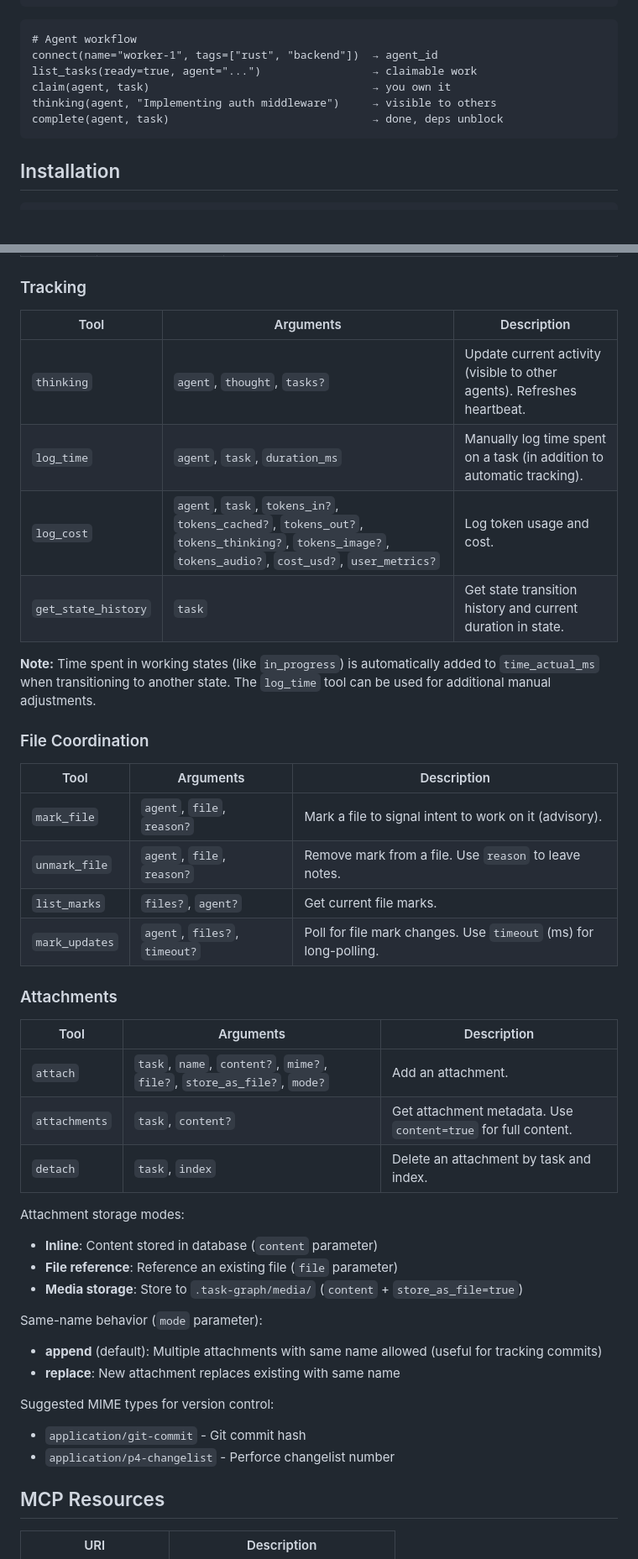
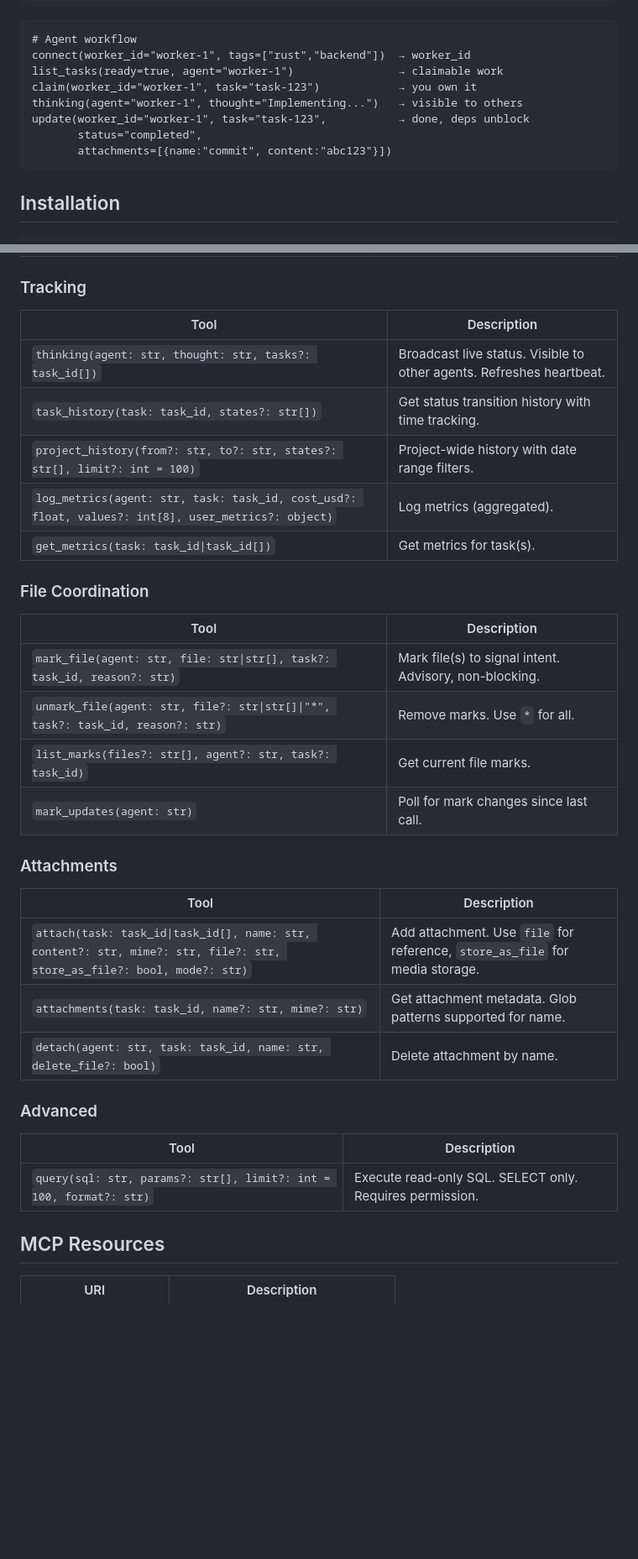
Before and after one commit to Oortonaut/task-graph-mcp, a Markdown page: README.md, 2 parts joined by grey strips. Shown at 84% size. Rendered like a GitHub page; blank space fills up the shorter version.

````diff
--- a/README.md
+++ b/README.md
@@ -52,11 +52,13 @@ cargo build --release
 
 ```
 # Agent workflow
-connect(name="worker-1", tags=["rust", "backend"])  → agent_id
-list_tasks(ready=true, agent="...")                 → claimable work
-claim(agent, task)                                  → you own it
-thinking(agent, "Implementing auth middleware")     → visible to others
-complete(agent, task)                               → done, deps unblock
+connect(worker_id="worker-1", tags=["rust","backend"])  → worker_id
+list_tasks(ready=true, agent="worker-1")                → claimable work
+claim(worker_id="worker-1", task="task-123")            → you own it
+thinking(agent="worker-1", thought="Implementing...")   → visible to others
+update(worker_id="worker-1", task="task-123",           → done, deps unblock
+       status="completed",
+       attachments=[{name:"commit", content:"abc123"}])
 ```
 
 ## Installation
@@ -281,44 +284,36 @@ Environment variables:
 
 ### Tracking
 
-| Tool | Arguments | Description |
-|------|-----------|-------------|
-| `thinking` | `agent`, `thought`, `tasks?` | Update current activity (visible to other agents). Refreshes heartbeat. |
-| `log_time` | `agent`, `task`, `duration_ms` | Manually log time spent on a task (in addition to automatic tracking). |
-| `log_cost` | `agent`, `task`, `tokens_in?`, `tokens_cached?`, `tokens_out?`, `tokens_thinking?`, `tokens_image?`, `tokens_audio?`, `cost_usd?`, `user_metrics?` | Log token usage and cost. |
-| `get_state_history` | `task` | Get state transition history and current duration in state. |
-
-**Note:** Time spent in working states (like `in_progress`) is automatically added to `time_actual_ms` when transitioning to another state. The `log_time` tool can be used for additional manual adjustments.
+| Tool | Description |
+|------|-------------|
+| `thinking(agent: str, thought: str, tasks?: task_id[])` | Broadcast live status. Visible to other agents. Refreshes heartbeat. |
+| `task_history(task: task_id, states?: str[])` | Get status transition history with time tracking. |
+| `project_history(from?: str, to?: str, states?: str[], limit?: int = 100)` | Project-wide history with date range filters. |
+| `log_metrics(agent: str, task: task_id, cost_usd?: float, values?: int[8], user_metrics?: object)` | Log metrics (aggregated). |
+| `get_metrics(task: task_id\|task_id[])` | Get metrics for task(s). |
 
 ### File Coordination
 
-| Tool | Arguments | Description |
-|------|-----------|-------------|
-| `mark_file` | `agent`, `file`, `reason?` | Mark a file to signal intent to work on it (advisory). |
-| `unmark_file` | `agent`, `file`, `reason?` | Remove mark from a file. Use `reason` to leave notes. |
-| `list_marks` | `files?`, `agent?` | Get current file marks. |
-| `mark_updates` | `agent`, `files?`, `timeout?` | Poll for file mark changes. Use `timeout` (ms) for long-polling. |
+| Tool | Description |
+|------|-------------|
+| `mark_file(agent: str, file: str\|str[], task?: task_id, reason?: str)` | Mark file(s) to signal intent. Advisory, non-blocking. |
+| `unmark_file(agent: str, file?: str\|str[]\|"*", task?: task_id, reason?: str)` | Remove marks. Use `*` for all. |
+| `list_marks(files?: str[], agent?: str, task?: task_id)` | Get current file marks. |
+| `mark_updates(agent: str)` | Poll for mark changes since last call. |
 
 ### Attachments
 
-| Tool | Arguments | Description |
-|------|-----------|-------------|
-| `attach` | `task`, `name`, `content?`, `mime?`, `file?`, `store_as_file?`, `mode?` | Add an attachment. |
-| `attachments` | `task`, `content?` | Get attachment metadata. Use `content=true` for full content. |
-| `detach` | `task`, `index` | Delete an attachment by task and index. |
+| Tool | Description |
+|------|-------------|
+| `attach(task: task_id\|task_id[], name: str, content?: str, mime?: str, file?: str, store_as_file?: bool, mode?: str)` | Add attachment. Use `file` for reference, `store_as_file` for media storage. |
+| `attachments(task: task_id, name?: str, mime?: str)` | Get attachment metadata. Glob patterns supported for name. |
+| `detach(agent: str, task: task_id, name: str, delete_file?: bool)` | Delete attachment by name. |
 
-Attachment storage modes:
-- **Inline**: Content stored in database (`content` parameter)
-- **File reference**: Reference an existing file (`file` parameter)
-- **Media storage**: Store to `.task-graph/media/` (`content` + `store_as_file=true`)
+### Advanced
 
-Same-name behavior (`mode` parameter):
-- **append** (default): Multiple attachments with same name allowed (useful for tracking commits)
-- **replace**: New attachment replaces existing with same name
-
-Suggested MIME types for version control:
-- `application/git-commit` - Git commit hash
-- `application/p4-changelist` - Perforce changelist number
+| Tool | Description |
+|------|-------------|
+| `query(sql: str, params?: str[], limit?: int = 100, format?: str)` | Execute read-only SQL. SELECT only. Requires permission. |
 
 ## MCP Resources
 
````
Also changed, not shown: other parts of README.md (+26 -25 lines).
